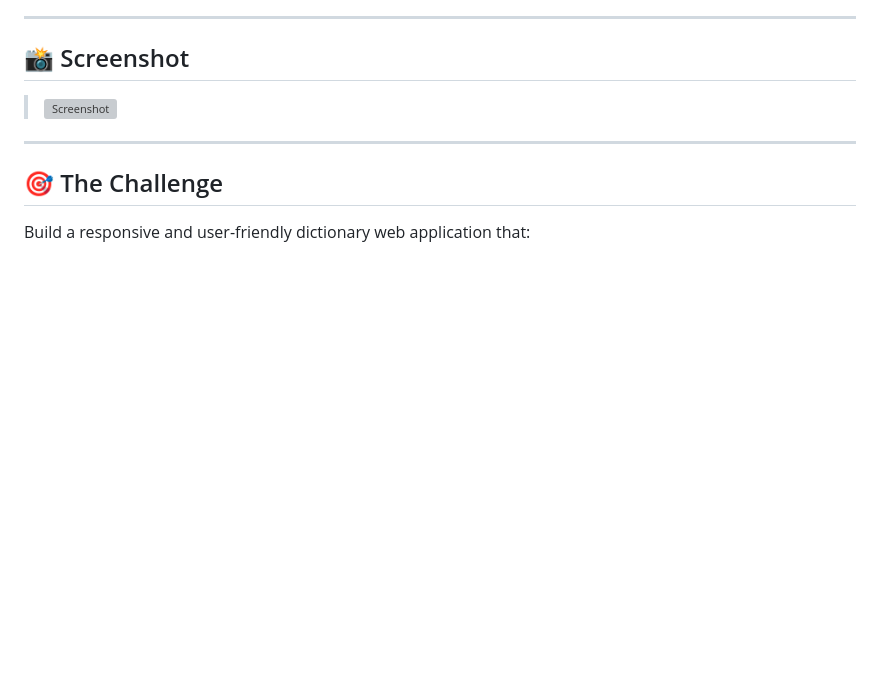
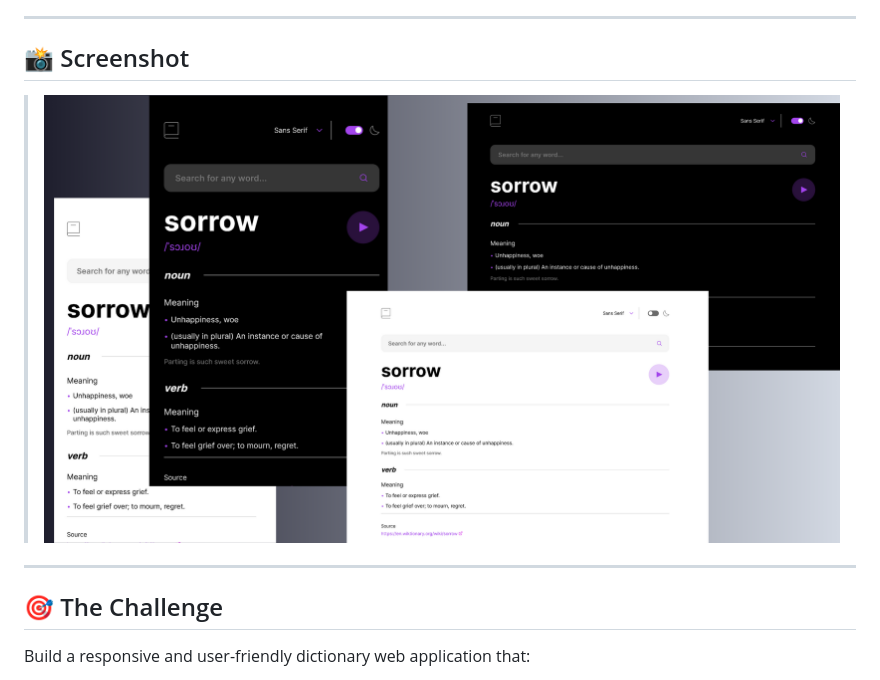
Before and after one commit to ifaixal/DictionaryWebsite, a Markdown page: README.md, the part around the change. GitHub-like rendering; blank space fills up the shorter version; grey boxes are pictures that could not be loaded.

```diff
--- a/README.md
+++ b/README.md
@@ -19,7 +19,7 @@ This web app allows users to search for any English word and displays its defini
 
 ## 📸 Screenshot
 
-> ![Screenshot](./1.png)
+> ![Screenshot](./Screenshot.png)
 
 ---
 
```
